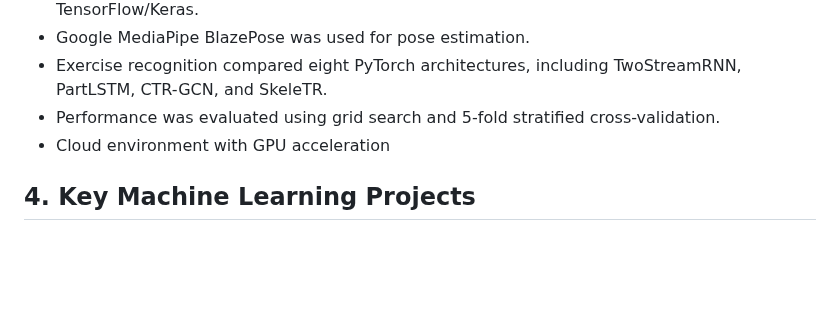
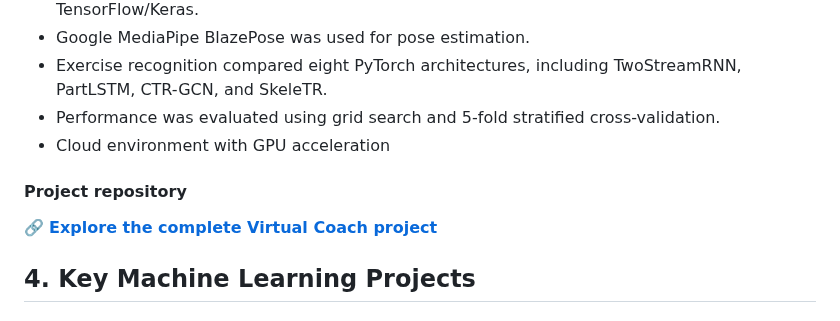
Before and after one commit to MatteoMonacis/Personal-Portfolio, a Markdown page: README.md, the part around the change. Rendered like a GitHub page; blank space fills up the shorter version.

Commit message:
Add project repository link to README
Added a link to the project repository for easy access.

```diff
--- a/README.md
+++ b/README.md
@@ -70,6 +70,10 @@ The system uses two inputs: your phone and your webcam. Your phone sits in your
 -  Exercise recognition compared eight PyTorch architectures, including TwoStreamRNN, PartLSTM, CTR-GCN, and SkeleTR.
 -  Performance was evaluated using grid search and 5-fold stratified cross-validation.
 - Cloud environment with GPU acceleration
+
+#### Project repository
+
+🔗 **[Explore the complete Virtual Coach project](https://github.com/MatteoMonacis/Virtual-coach)**
 
 ## 4. Key Machine Learning Projects
 
```
